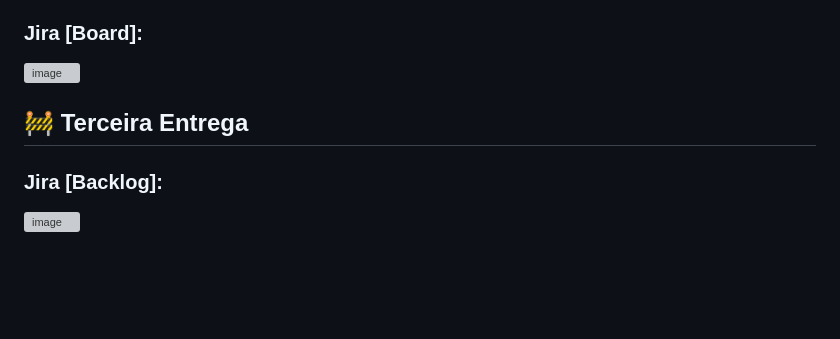
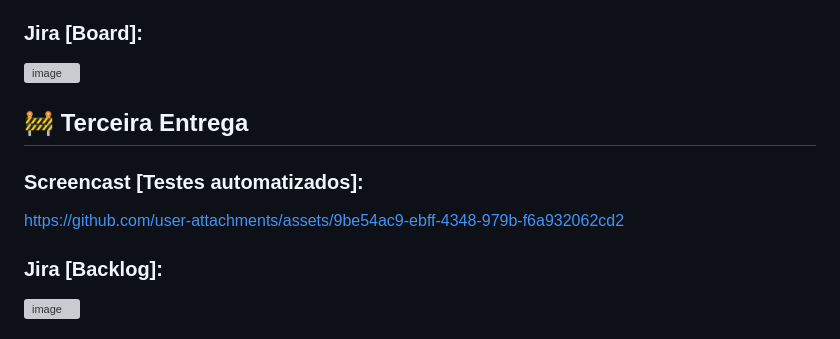
Before and after one commit to IgorGabrielDs/projetoBRASA, a Markdown page: README.md, the part around the change. Rendered like a GitHub page; blank space fills up the shorter version; grey boxes are pictures that could not be loaded.

```diff
--- a/README.md
+++ b/README.md
@@ -72,6 +72,10 @@ Acesse aqui o nosso [Relatório](https://docs.google.com/document/d/1EDIJgTI7IFe
 
 <h2 id="terceira-entrega">🚧 Terceira Entrega</h2>
 
+### Screencast [Testes automatizados]:
+
+https://github.com/user-attachments/assets/9be54ac9-ebff-4348-979b-f6a932062cd2
+
 ### Jira [Backlog]:
 
 <img width="1761" height="568" alt="image" src="https://github.com/user-attachments/assets/0d8951b5-f9c4-4b0a-bc1a-d7092d5bcad1" />
```
